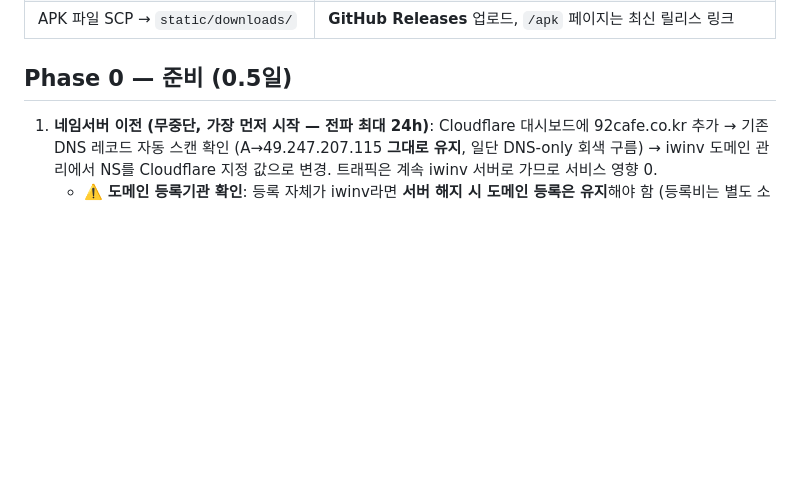
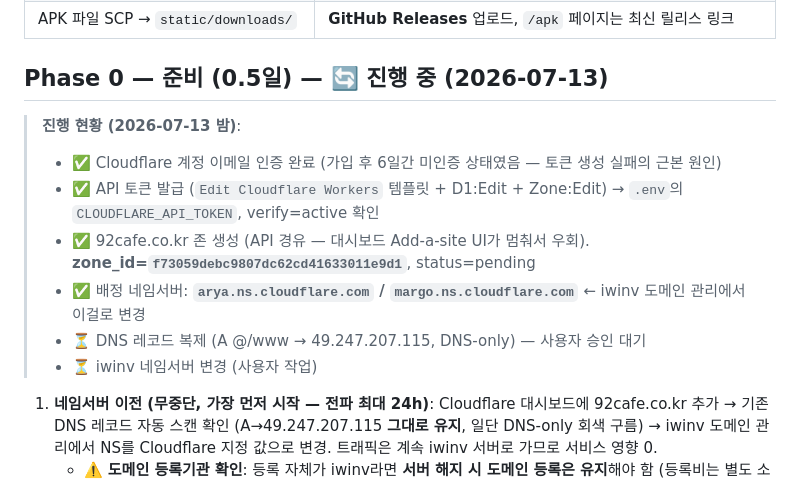
Before and after one commit to alexyun78/cafe-coffee-today, a Markdown page: docs/CLOUDFLARE-MIGRATION.md, the part around the change. Rendered like a GitHub page; blank space fills up the shorter version.

Commit message:
docs(migration): Phase 0 진행 — 이메일 인증·API 토큰·존 생성 완료, NS 배정(arya/margo)
Co-Authored-By: Claude Fable 5 <noreply@anthropic.com>

```diff
--- a/docs/CLOUDFLARE-MIGRATION.md
+++ b/docs/CLOUDFLARE-MIGRATION.md
@@ -32,7 +32,15 @@
 | APK WebView → `http://49.247.207.115:3002` | WebView → `https://<커스텀도메인>` (version.json 증가로 업데이트 배너) |
 | APK 파일 SCP → `static/downloads/` | **GitHub Releases** 업로드, `/apk` 페이지는 최신 릴리스 링크 |
 
-## Phase 0 — 준비 (0.5일)
+## Phase 0 — 준비 (0.5일) — 🔄 진행 중 (2026-07-13)
+
+> **진행 현황 (2026-07-13 밤)**:
+> - ✅ Cloudflare 계정 이메일 인증 완료 (가입 후 6일간 미인증 상태였음 — 토큰 생성 실패의 근본 원인)
+> - ✅ API 토큰 발급 (`Edit Cloudflare Workers` 템플릿 + D1:Edit + Zone:Edit) → `.env`의 `CLOUDFLARE_API_TOKEN`, verify=active 확인
+> - ✅ 92cafe.co.kr 존 생성 (API 경유 — 대시보드 Add-a-site UI가 멈춰서 우회). **zone_id=`f73059debc9807dc62cd41633011e9d1`**, status=pending
+> - ✅ 배정 네임서버: **`arya.ns.cloudflare.com` / `margo.ns.cloudflare.com`** ← iwinv 도메인 관리에서 이걸로 변경
+> - ⏳ DNS 레코드 복제 (A @/www → 49.247.207.115, DNS-only) — 사용자 승인 대기
+> - ⏳ iwinv 네임서버 변경 (사용자 작업)
 
 1. **네임서버 이전 (무중단, 가장 먼저 시작 — 전파 최대 24h)**: Cloudflare 대시보드에 92cafe.co.kr 추가 → 기존 DNS 레코드 자동 스캔 확인 (A→49.247.207.115 **그대로 유지**, 일단 DNS-only 회색 구름) → iwinv 도메인 관리에서 NS를 Cloudflare 지정 값으로 변경. 트래픽은 계속 iwinv 서버로 가므로 서비스 영향 0.
    - ⚠️ **도메인 등록기관 확인**: 등록 자체가 iwinv라면 **서버 해지 시 도메인 등록은 유지**해야 함 (등록비는 별도 소액). Cloudflare Registrar는 .co.kr 미지원 — 원하면 가비아 등 국내 등록기관으로 기관 이전.
```
